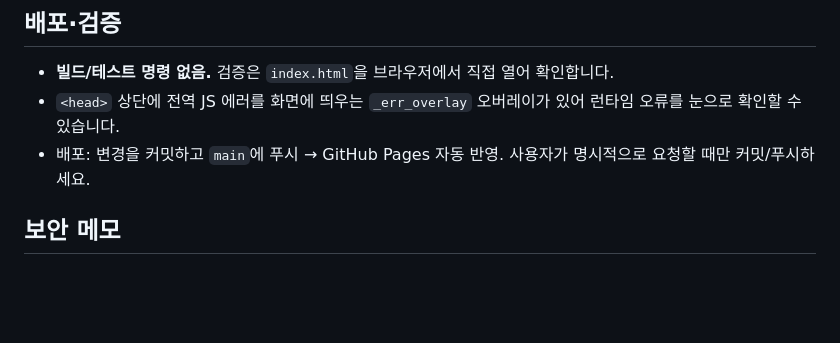
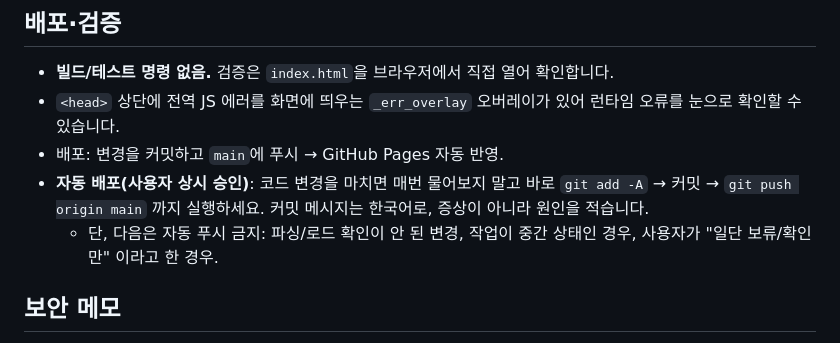
Before and after one commit to rmjunho/smartchurch, a Markdown page: CLAUDE.md, the part around the change. GitHub-like rendering; blank space fills up the shorter version.

Commit message:
chore: 커밋·푸시 자동화 (사용자 상시 승인) + git 권한 허용목록
- CLAUDE.md 배포 절: 코드 변경 후 확인 없이 add/commit/push 까지 실행하도록 명시.
  중간 상태·미검증 변경은 예외.
- .claude/settings.local.json: git add/commit/push/status/log/diff 를 허용목록에 추가해
  매번 권한 프롬프트가 뜨지 않도록.

Co-Authored-By: Claude Opus 4.8 <noreply@anthropic.com>

```diff
--- a/CLAUDE.md
+++ b/CLAUDE.md
@@ -60,7 +60,9 @@
 
 - **빌드/테스트 명령 없음.** 검증은 `index.html`을 브라우저에서 직접 열어 확인합니다.
 - `<head>` 상단에 전역 JS 에러를 화면에 띄우는 `_err_overlay` 오버레이가 있어 런타임 오류를 눈으로 확인할 수 있습니다.
-- 배포: 변경을 커밋하고 `main`에 푸시 → GitHub Pages 자동 반영. 사용자가 명시적으로 요청할 때만 커밋/푸시하세요.
+- 배포: 변경을 커밋하고 `main`에 푸시 → GitHub Pages 자동 반영.
+- **자동 배포(사용자 상시 승인)**: 코드 변경을 마치면 매번 물어보지 말고 바로 `git add -A` → 커밋 → `git push origin main` 까지 실행하세요. 커밋 메시지는 한국어로, 증상이 아니라 원인을 적습니다.
+  - 단, 다음은 자동 푸시 금지: 파싱/로드 확인이 안 된 변경, 작업이 중간 상태인 경우, 사용자가 "일단 보류/확인만" 이라고 한 경우.
 
 ## 보안 메모
 
```
